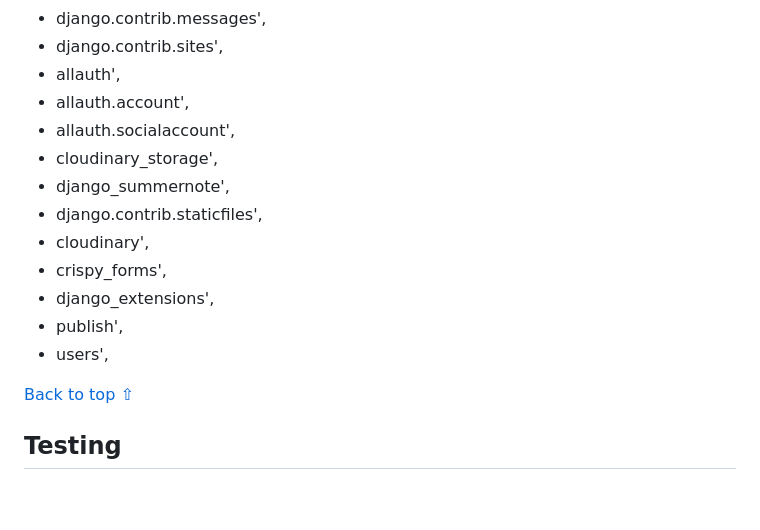
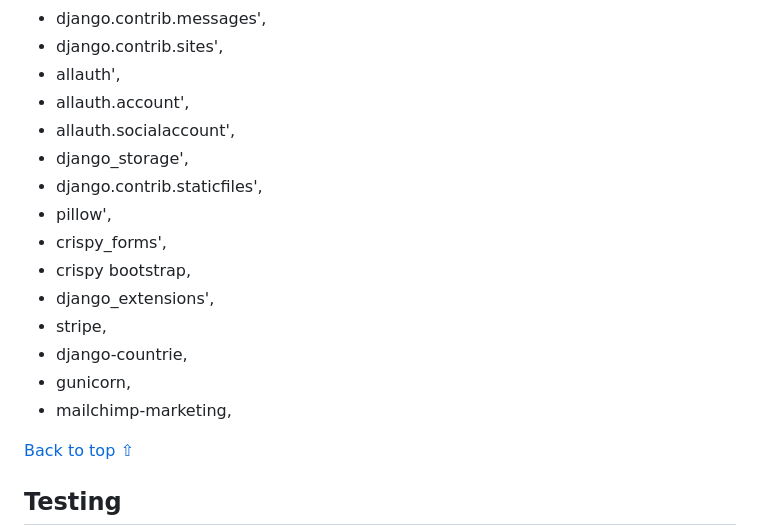
Before and after one commit to LudovicLeGuen/le_patissier, a Markdown page: README.md, the part around the change printed below. GitHub-like rendering; blank space fills up the shorter version.

Commit message:
Added Libraries section in readme.md

```diff
--- a/README.md
+++ b/README.md
@@ -455,14 +455,17 @@ The view did retrieve the correct data from the database, but the developper did
 * allauth',
 * allauth.account',
 * allauth.socialaccount',
-* cloudinary_storage',
-* django_summernote',
+* django_storage',
 * django.contrib.staticfiles',
-* cloudinary',
+* pillow',
 * crispy_forms',
+* crispy bootstrap,
 * django_extensions',
-* publish',
-* users',
+* stripe,
+* django-countrie,
+* gunicorn,
+* mailchimp-marketing,
+
 
 [Back to top ⇧](#le-patissier)
 
```
Also changed, not shown: other parts of README.md (+27 -27 lines).
